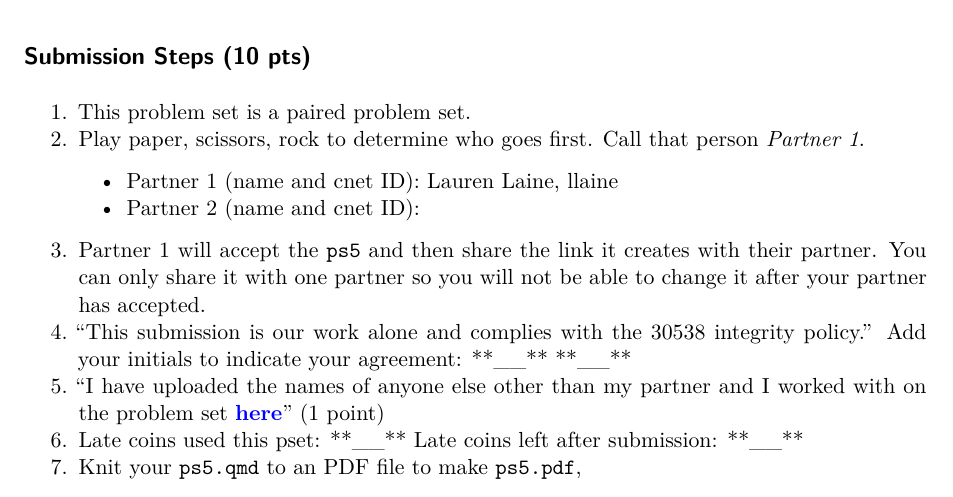
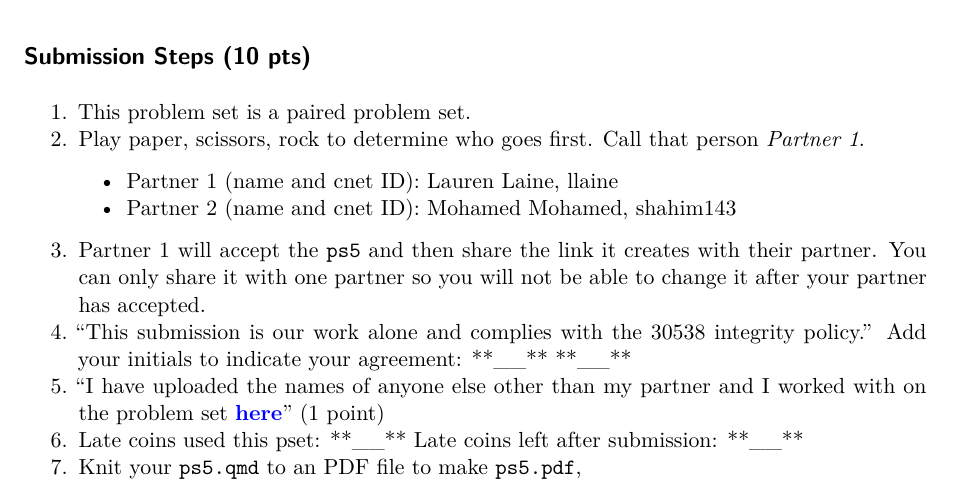
Before and after one commit to laurenlaine/problem-set-5-lauren-and-mohamed, a Quarto document (ps5_template.qmd): part of page 1 of 16, cut so that both start at the same text. Rendered offline with R 4.5, knitr and Pandoc in place of Quarto, then LaTeX, with nearby package versions; some code elsewhere in the file could not run offline.

Commit message:
name update

```diff
--- a/ps5_template.qmd
+++ b/ps5_template.qmd
@@ -27,7 +27,7 @@ output:
 1. This problem set is a paired problem set.
 2. Play paper, scissors, rock to determine who goes first. Call that person *Partner 1*.
     - Partner 1 (name and cnet ID): Lauren Laine, llaine
-    - Partner 2 (name and cnet ID):
+    - Partner 2 (name and cnet ID): Mohamed Mohamed, shahim143
 3. Partner 1 will accept the `ps5` and then share the link it creates with their partner. You can only share it with one partner so you will not be able to change it after your partner has accepted.
 4. "This submission is our work alone and complies with the 30538 integrity policy." Add your initials to indicate your agreement: \*\*\_\_\*\* \*\*\_\_\*\*
 5. "I have uploaded the names of anyone else other than my partner and I worked with on the problem set **[here](https://docs.google.com/forms/d/185usrCREQaUbvAXpWhChkjghdGgmAZXA3lPWpXLLsts/edit)**"  (1 point)
```
